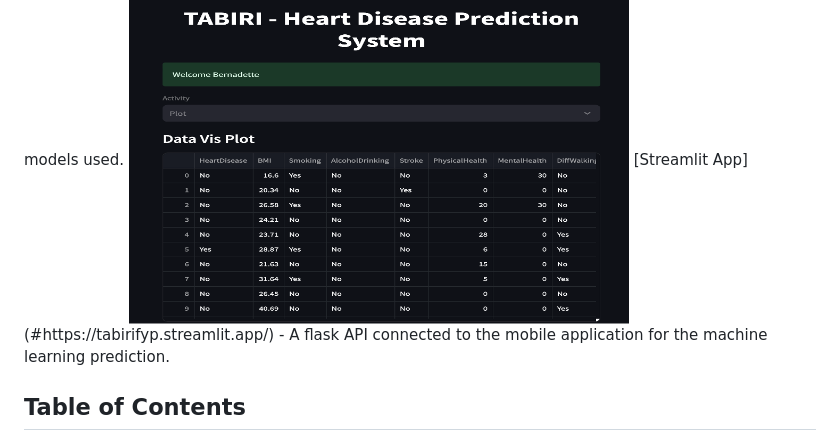
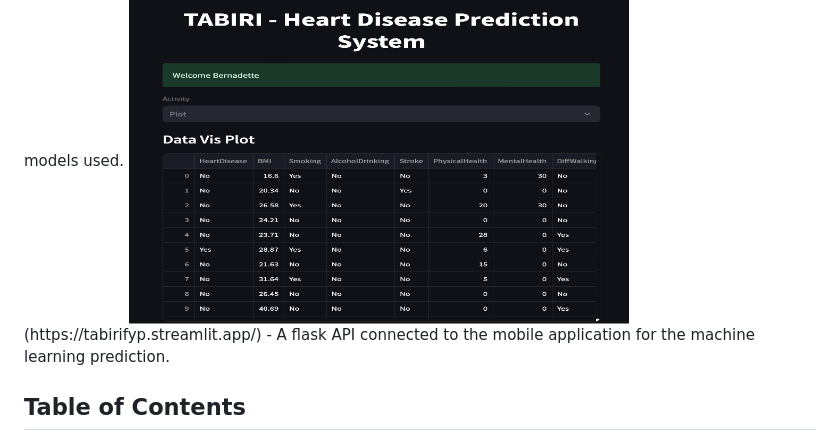
Before and after one commit to bernadettemm/tabiri-final-project, a Markdown page: README.md, the part around the change. Rendered like a GitHub page.

```diff
--- a/README.md
+++ b/README.md
@@ -8,7 +8,7 @@ The Project includes:
 <img src="https://github.com/bernadettemm/tabiri-final-project/blob/main/Login%20page.jpeg?raw=true" alt="Alt Text" width="300">
 - A streamlit App: for data visualization and contain different ML models used.
   <img src="https://github.com/bernadettemm/tabiri-final-project/blob/main/Streamlit%20app.png?raw=true" alt="Alt Text" width="500">
-  [Streamlit App](#https://tabirifyp.streamlit.app/)
+  (https://tabirifyp.streamlit.app/)
 - A flask API connected to the mobile application for the machine learning prediction.
 
 ## Table of Contents
```
